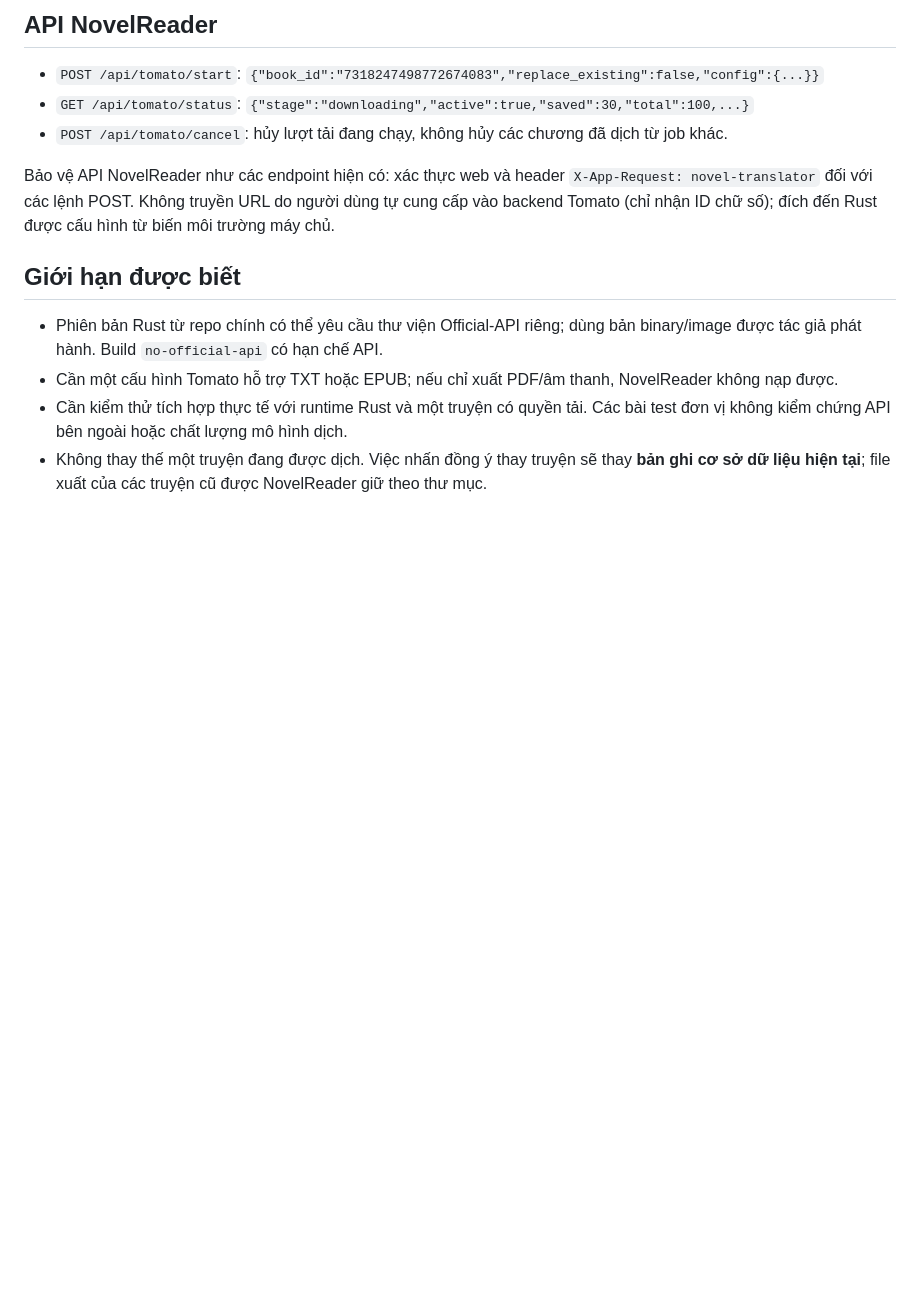
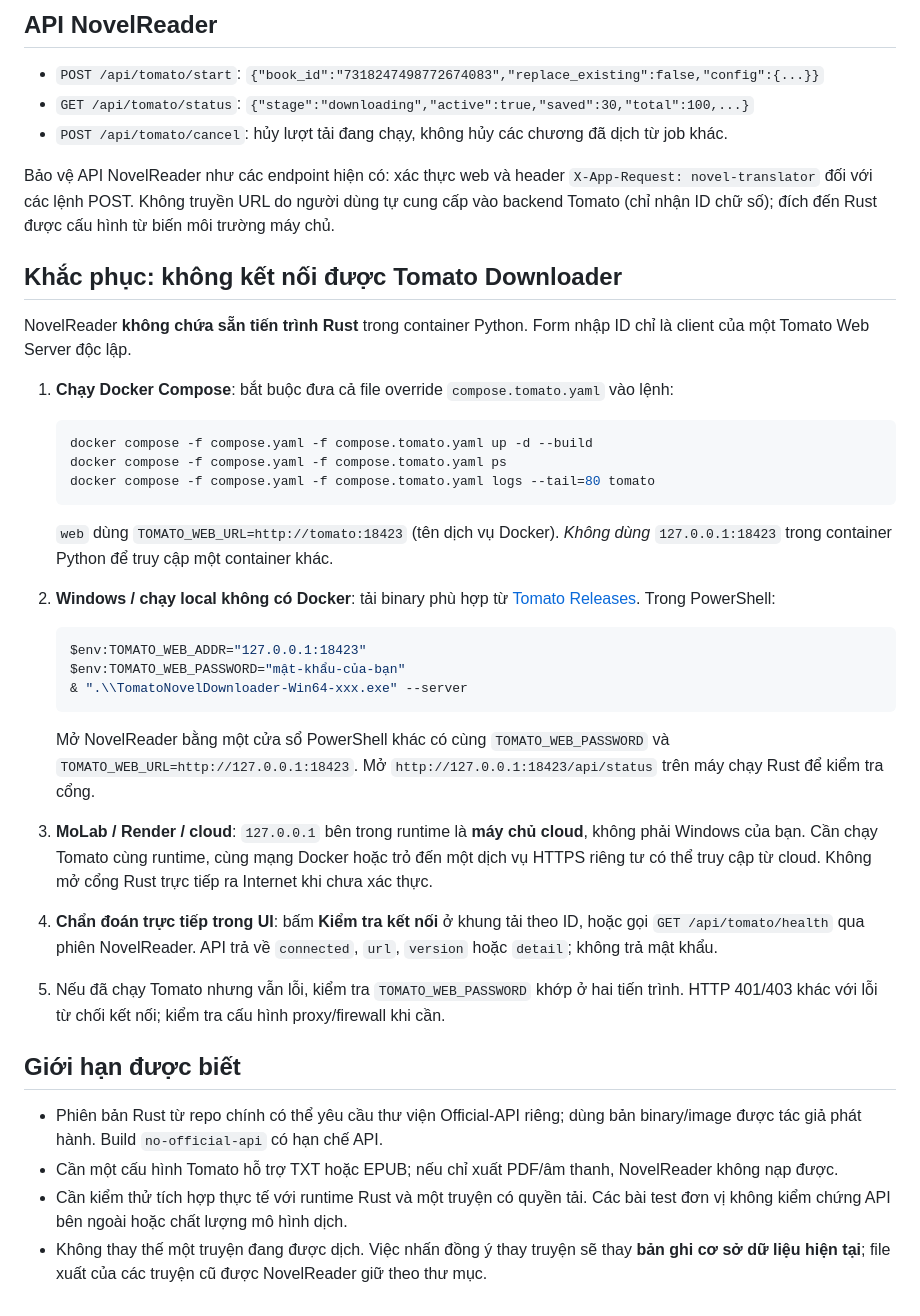
Before and after one commit to dungbeommm/NovelReader_Translate, a Markdown page: docs/TOMATO_INTEGRATION.md, the part around the change. Rendered like a GitHub page; blank space fills up the shorter version.

Commit message:
docs(tomato): add stepwise Docker, Windows and cloud connectivity troubleshooting

````diff
--- a/docs/TOMATO_INTEGRATION.md
+++ b/docs/TOMATO_INTEGRATION.md
@@ -76,6 +76,37 @@ Nếu muốn sử dụng trong MoLab, phải cài được executable Linux tư
 
 Bảo vệ API NovelReader như các endpoint hiện có: xác thực web và header `X-App-Request: novel-translator` đối với các lệnh POST. Không truyền URL do người dùng tự cung cấp vào backend Tomato (chỉ nhận ID chữ số); đích đến Rust được cấu hình từ biến môi trường máy chủ.
 
+
+## Khắc phục: không kết nối được Tomato Downloader
+
+NovelReader **không chứa sẵn tiến trình Rust** trong container Python. Form nhập ID chỉ là client của một Tomato Web Server độc lập.
+
+1. **Chạy Docker Compose**: bắt buộc đưa cả file override `compose.tomato.yaml` vào lệnh:
+
+   ```bash
+   docker compose -f compose.yaml -f compose.tomato.yaml up -d --build
+   docker compose -f compose.yaml -f compose.tomato.yaml ps
+   docker compose -f compose.yaml -f compose.tomato.yaml logs --tail=80 tomato
+   ```
+
+   `web` dùng `TOMATO_WEB_URL=http://tomato:18423` (tên dịch vụ Docker). *Không dùng* `127.0.0.1:18423` trong container Python để truy cập một container khác.
+
+2. **Windows / chạy local không có Docker**: tải binary phù hợp từ [Tomato Releases](https://github.com/zhongbai2333/Tomato-Novel-Downloader/releases). Trong PowerShell:
+
+   ```powershell
+   $env:TOMATO_WEB_ADDR="127.0.0.1:18423"
+   $env:TOMATO_WEB_PASSWORD="mật-khẩu-của-bạn"
+   & ".\\TomatoNovelDownloader-Win64-xxx.exe" --server
+   ```
+
+   Mở NovelReader bằng một cửa sổ PowerShell khác có cùng `TOMATO_WEB_PASSWORD` và `TOMATO_WEB_URL=http://127.0.0.1:18423`. Mở `http://127.0.0.1:18423/api/status` trên máy chạy Rust để kiểm tra cổng.
+
+3. **MoLab / Render / cloud**: `127.0.0.1` bên trong runtime là **máy chủ cloud**, không phải Windows của bạn. Cần chạy Tomato cùng runtime, cùng mạng Docker hoặc trỏ đến một dịch vụ HTTPS riêng tư có thể truy cập từ cloud. Không mở cổng Rust trực tiếp ra Internet khi chưa xác thực.
+
+4. **Chẩn đoán trực tiếp trong UI**: bấm **Kiểm tra kết nối** ở khung tải theo ID, hoặc gọi `GET /api/tomato/health` qua phiên NovelReader. API trả về `connected`, `url`, `version` hoặc `detail`; không trả mật khẩu.
+
+5. Nếu đã chạy Tomato nhưng vẫn lỗi, kiểm tra `TOMATO_WEB_PASSWORD` khớp ở hai tiến trình. HTTP 401/403 khác với lỗi từ chối kết nối; kiểm tra cấu hình proxy/firewall khi cần.
+
 ## Giới hạn được biết
 
 - Phiên bản Rust từ repo chính có thể yêu cầu thư viện Official-API riêng; dùng bản binary/image được tác giả phát hành. Build `no-official-api` có hạn chế API.
````
